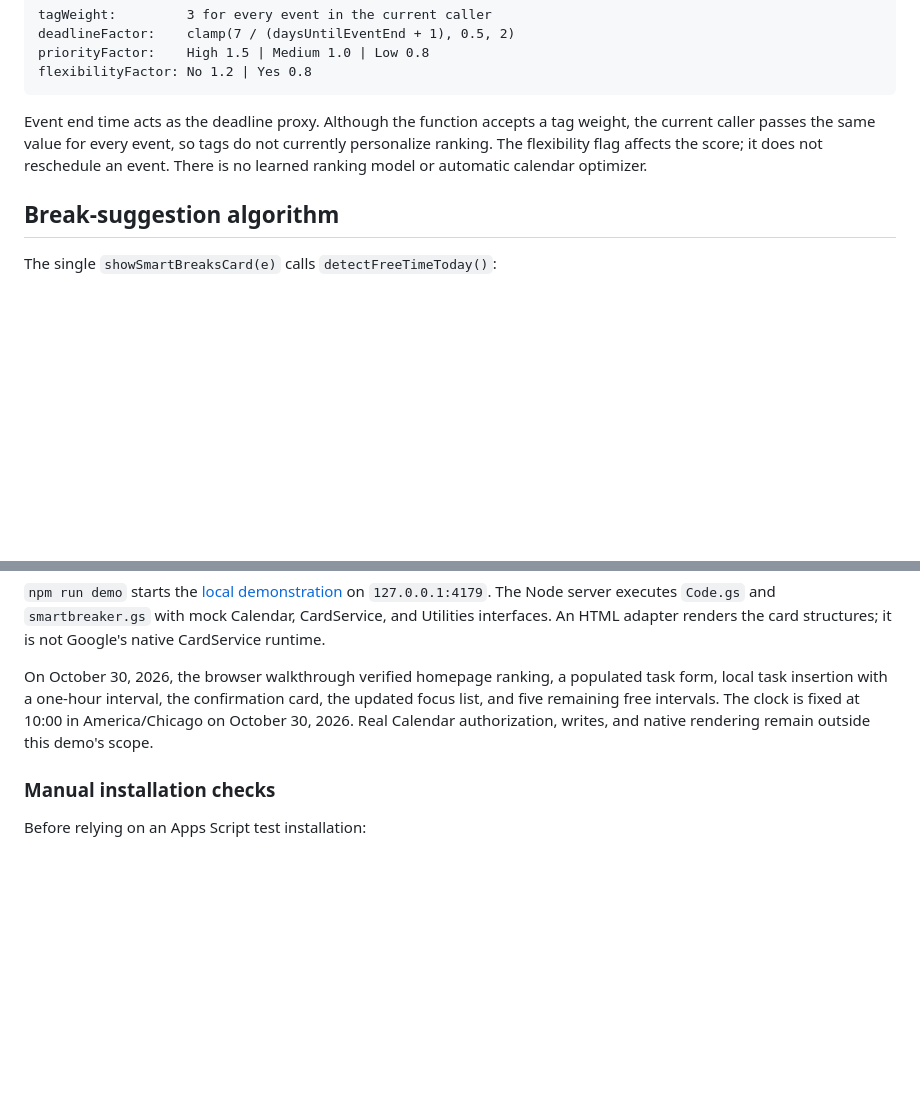
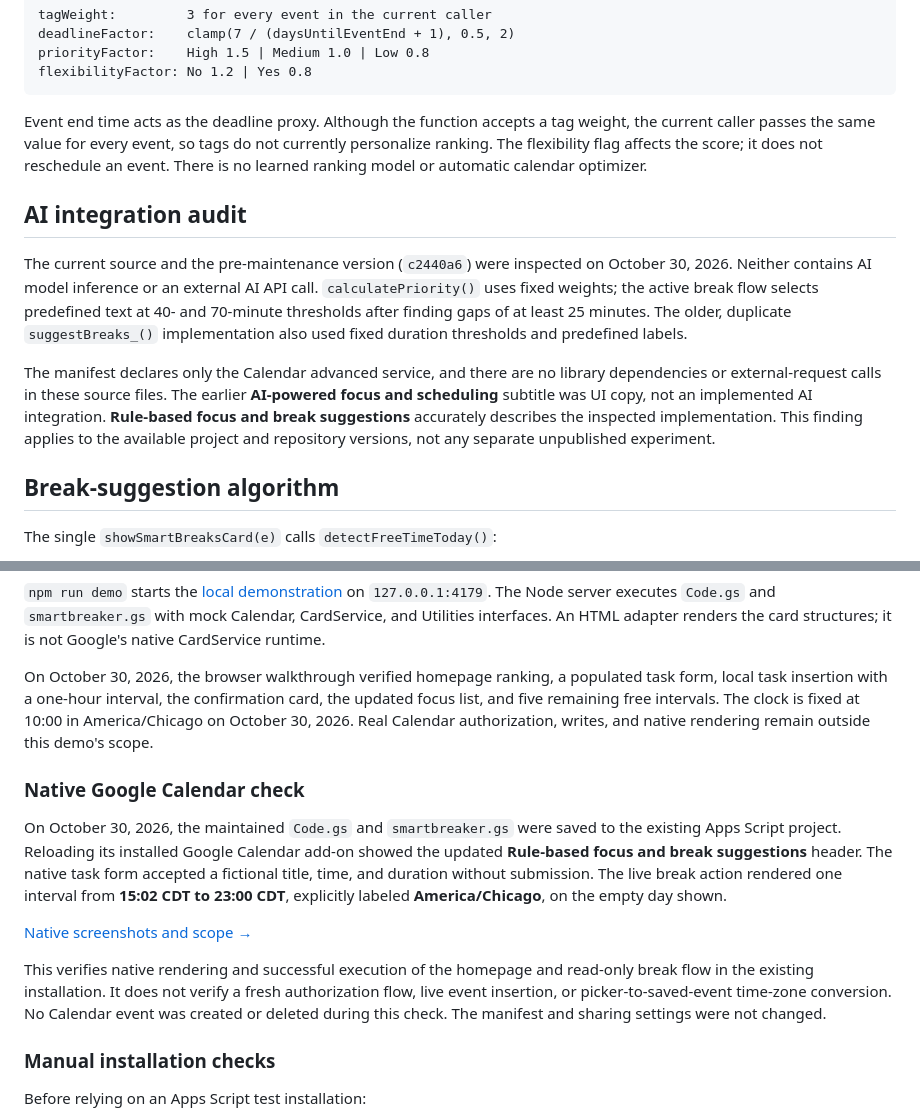
Before and after one commit to zichenz7/Smart_Calendar_Assistant, a Markdown page: ENGINEERING.md, 2 parts joined by grey strips. GitHub-like rendering; blank space fills up the shorter version.

```diff
--- a/ENGINEERING.md
+++ b/ENGINEERING.md
@@ -61,6 +61,12 @@ flexibilityFactor: No 1.2 | Yes 0.8
 
 Event end time acts as the deadline proxy. Although the function accepts a tag weight, the current caller passes the same value for every event, so tags do not currently personalize ranking. The flexibility flag affects the score; it does not reschedule an event. There is no learned ranking model or automatic calendar optimizer.
 
+## AI integration audit
+
+The current source and the pre-maintenance version (`c2440a6`) were inspected on October 30, 2026. Neither contains AI model inference or an external AI API call. `calculatePriority()` uses fixed weights; the active break flow selects predefined text at 40- and 70-minute thresholds after finding gaps of at least 25 minutes. The older, duplicate `suggestBreaks_()` implementation also used fixed duration thresholds and predefined labels.
+
+The manifest declares only the Calendar advanced service, and there are no library dependencies or external-request calls in these source files. The earlier **AI-powered focus and scheduling** subtitle was UI copy, not an implemented AI integration. **Rule-based focus and break suggestions** accurately describes the inspected implementation. This finding applies to the available project and repository versions, not any separate unpublished experiment.
+
 ## Break-suggestion algorithm
 
 The single `showSmartBreaksCard(e)` calls `detectFreeTimeToday()`:
@@ -112,6 +118,14 @@ These tests validate local application logic and the service calls it constructs
 
 On October 30, 2026, the browser walkthrough verified homepage ranking, a populated task form, local task insertion with a one-hour interval, the confirmation card, the updated focus list, and five remaining free intervals. The clock is fixed at 10:00 in America/Chicago on October 30, 2026. Real Calendar authorization, writes, and native rendering remain outside this demo's scope.
 
+### Native Google Calendar check
+
+On October 30, 2026, the maintained `Code.gs` and `smartbreaker.gs` were saved to the existing Apps Script project. Reloading its installed Google Calendar add-on showed the updated **Rule-based focus and break suggestions** header. The native task form accepted a fictional title, time, and duration without submission. The live break action rendered one interval from **15:02 CDT to 23:00 CDT**, explicitly labeled **America/Chicago**, on the empty day shown.
+
+[Native screenshots and scope →](demo/NATIVE-WALKTHROUGH.md)
+
+This verifies native rendering and successful execution of the homepage and read-only break flow in the existing installation. It does not verify a fresh authorization flow, live event insertion, or picker-to-saved-event time-zone conversion. No Calendar event was created or deleted during this check. The manifest and sharing settings were not changed.
+
 ### Manual installation checks
 
 Before relying on an Apps Script test installation:
```
Also changed, not shown: README.md (+10 -4 lines), demo/NATIVE-WALKTHROUGH.md (added, +31 -0 lines), demo/README.md (+1 -1 lines), assets/screenshots/google-calendar-breaks.jpg (added), assets/screenshots/google-calendar-home.jpg (added), assets/screenshots/google-calendar-task-form.jpg (added).
